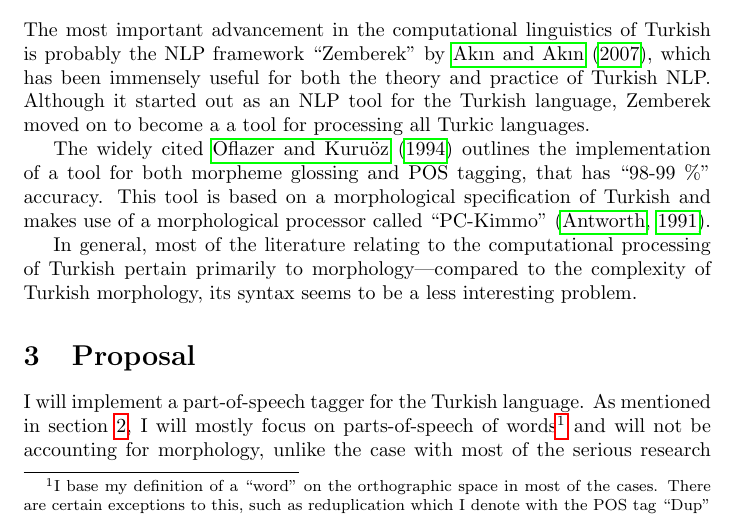
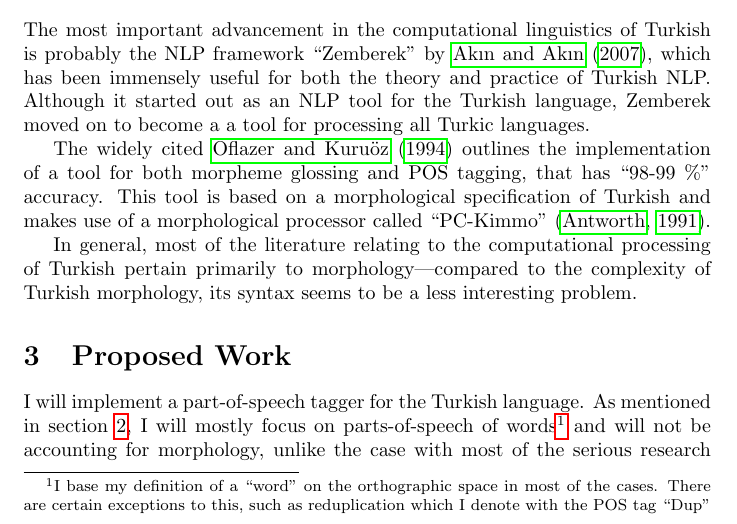
Before and after one commit to ayberkt/turkish-pos-tagger, a LaTeX document (paper/paper.tex): part of page 1 of 3, cut so that both start at the same text. Compiled offline with pdfLaTeX.

```diff
--- a/paper/paper.tex
+++ b/paper/paper.tex
@@ -44,7 +44,7 @@
 In general, most of the literature relating to the computational processing of Turkish
 pertain primarily to morphology---compared to the complexity of Turkish
 morphology, its syntax seems to be a less interesting problem.
-\section{Proposal}
+\section{Proposed Work}
 
 I will implement a part-of-speech tagger for the Turkish language. As
 mentioned in section~\ref{sec:related_work}, I will mostly focus on parts-of-speech
```
Also changed, not shown: 1 other file.
